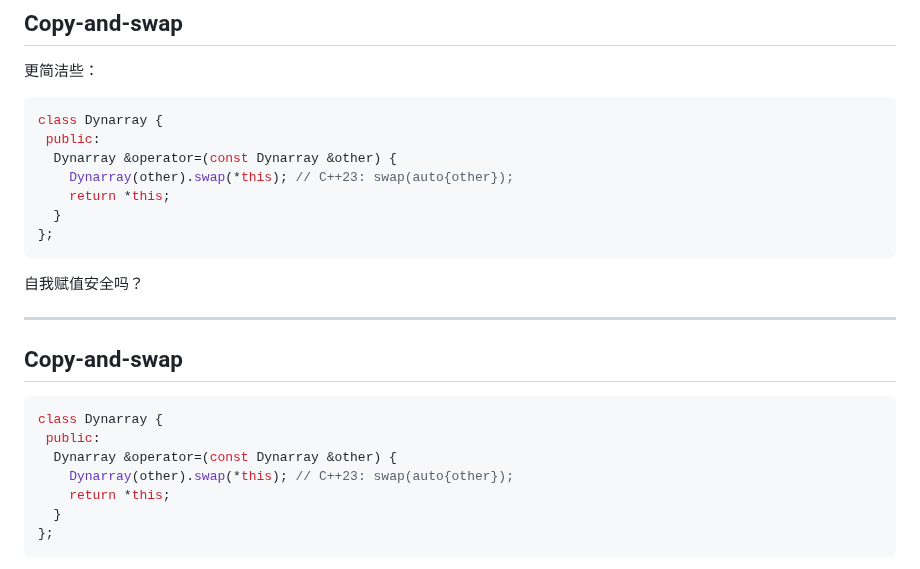
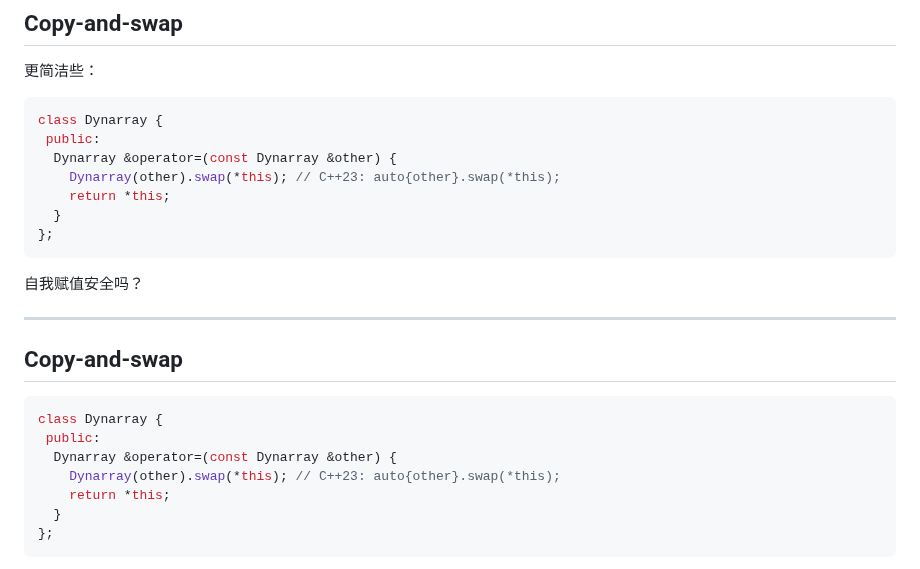
Before and after one commit to GKxxUCAS/CS100-recitations-spring2023, a Markdown page: r10/r10.md, the part around the change. Rendered like a GitHub page.

Commit message:
update r10

```diff
--- a/r10/r10.md
+++ b/r10/r10.md
@@ -246,7 +246,7 @@ class Dynarray {
 class Dynarray {
  public:
   Dynarray &operator=(const Dynarray &other) {
-    Dynarray(other).swap(*this); // C++23: swap(auto{other});
+    Dynarray(other).swap(*this); // C++23: auto{other}.swap(*this);
     return *this;
   }
 };
@@ -262,7 +262,7 @@ class Dynarray {
 class Dynarray {
  public:
   Dynarray &operator=(const Dynarray &other) {
-    Dynarray(other).swap(*this); // C++23: swap(auto{other});
+    Dynarray(other).swap(*this); // C++23: auto{other}.swap(*this);
     return *this;
   }
 };
```
